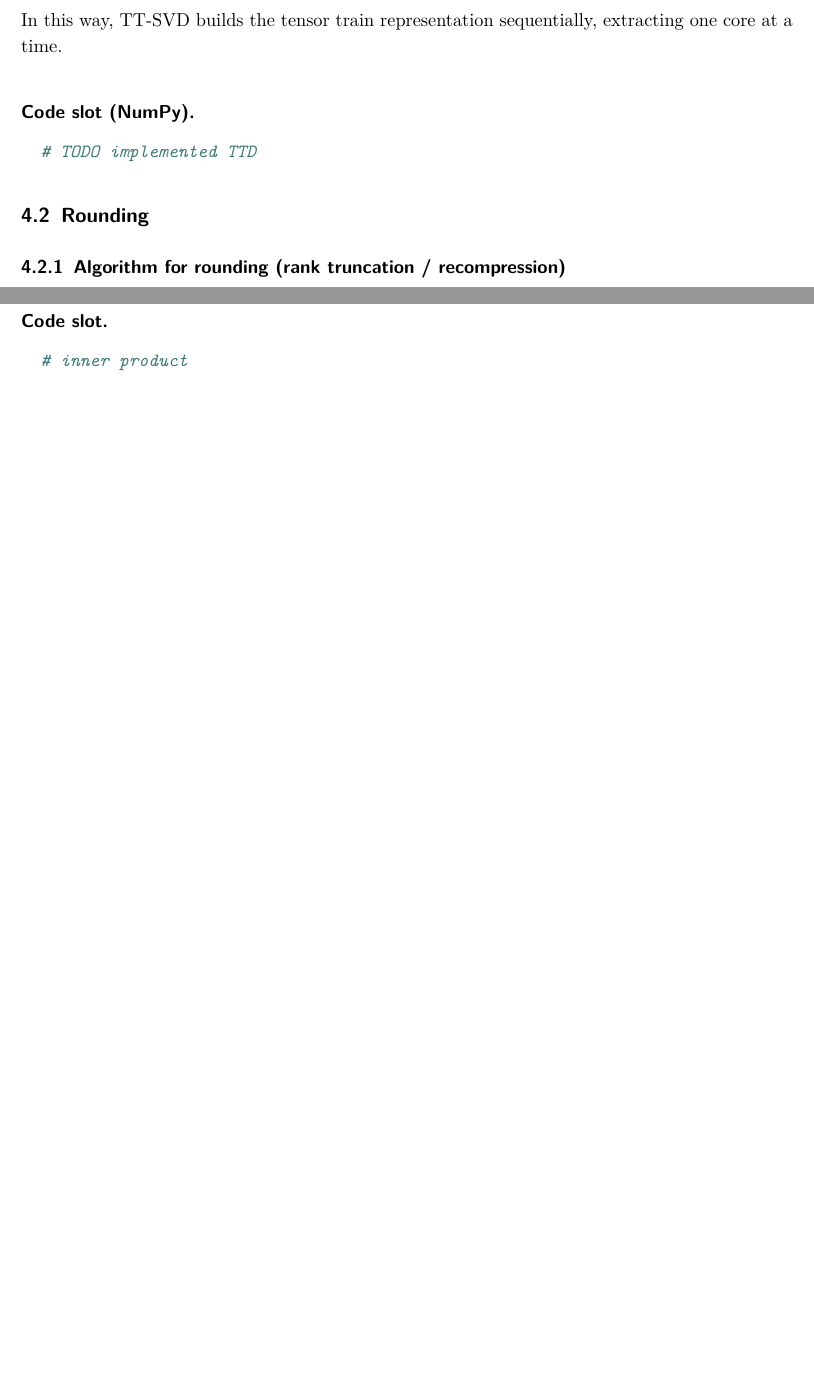
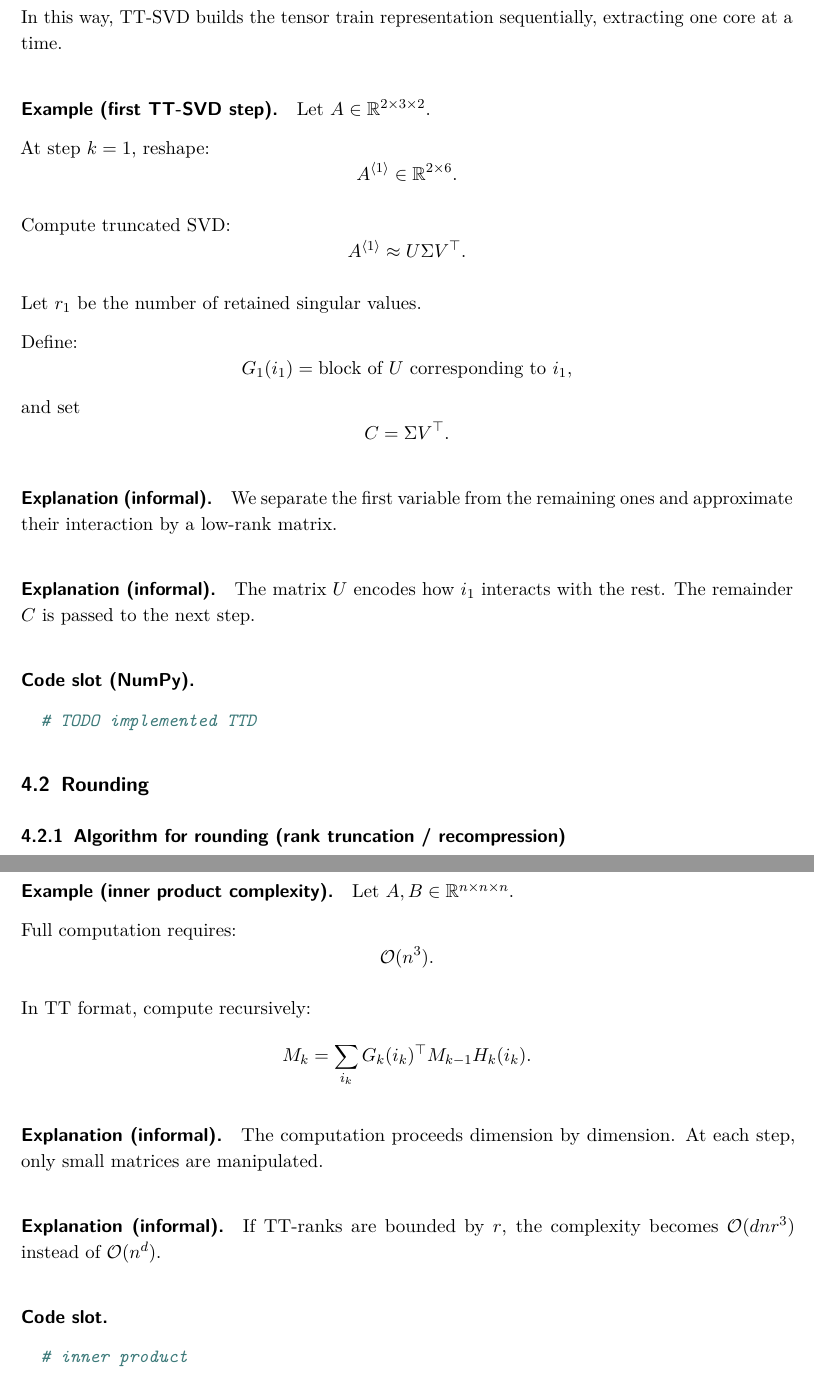
Before and after one commit to wren-projects/pde-solver, a LaTeX paper (docs/main.tex): two parts of pages 7 and 10 of 17 before the commit and two parts of pages 8 and 12 of 18 after it, joined at a grey line, cut so that both start at the same text, the shorter picture padded with empty space. Compiled offline with pdfLaTeX.

Commit message:
docs: added concrete examples of described operations (#43)

```diff
--- a/docs/main.tex
+++ b/docs/main.tex
@@ -415,8 +440,40 @@ the TT-ranks of the representation.
 
 In this way, TT-SVD builds the tensor train representation
 sequentially, extracting one core at a time.
+
+\paragraph{Example (first TT-SVD step).}
+Let $A \in \mathbb{R}^{2 \times 3 \times 2}$.
+
+At step $k = 1$, reshape:
+\[
+A^{\langle 1 \rangle} \in \mathbb{R}^{2 \times 6}.
+\]
+
+Compute truncated SVD:
+\[
+A^{\langle 1 \rangle} \approx U \Sigma V^\top.
+\]
+
+Let $r_1$ be the number of retained singular values.
+
+Define:
+\[
+G_1(i_1) = \text{block of } U \text{ corresponding to } i_1,
+\]
+and set
+\[
+C = \Sigma V^\top.
+\]
+
+\paragraph{Explanation (informal).}
+We separate the first variable from the remaining ones and approximate their
+interaction by a low-rank matrix.
+
+\paragraph{Explanation (informal).}
+The matrix $U$ encodes how $i_1$ interacts with the rest. The remainder $C$
+is passed to the next step.
+
 \paragraph{Code slot (NumPy).}
-
 \begin{minted}{python}
   # TODO implemented TTD
 \end{minted}
@@ -663,6 +744,27 @@ is
 \[
   \mathcal{O}(d\, n\, r^3).
 \]
+
+\paragraph{Example (inner product complexity).}
+Let $A, B \in \mathbb{R}^{n \times n \times n}$.
+
+Full computation requires:
+\[
+\mathcal{O}(n^3).
+\]
+
+In TT format, compute recursively:
+\[
+M_k = \sum_{i_k} G_k(i_k)^\top M_{k-1} H_k(i_k).
+\]
+
+\paragraph{Explanation (informal).}
+The computation proceeds dimension by dimension. At each step, only small
+matrices are manipulated.
+
+\paragraph{Explanation (informal).}
+If TT-ranks are bounded by $r$, the complexity becomes
+$\mathcal{O}(d n r^3)$ instead of $\mathcal{O}(n^d)$.
 
 \paragraph{Code slot.}
 \begin{minted}{python}
```
Also changed, not shown: docs/main.tex (49 more changed lines).
